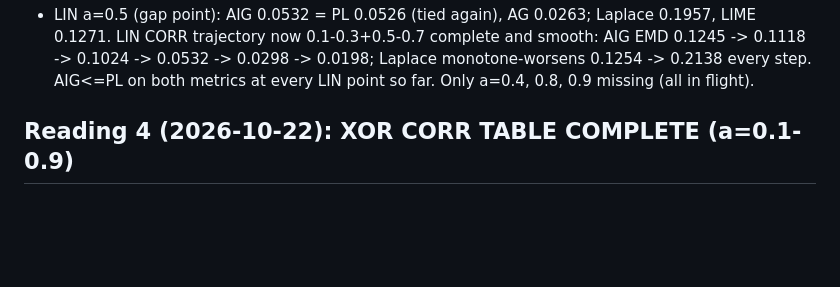
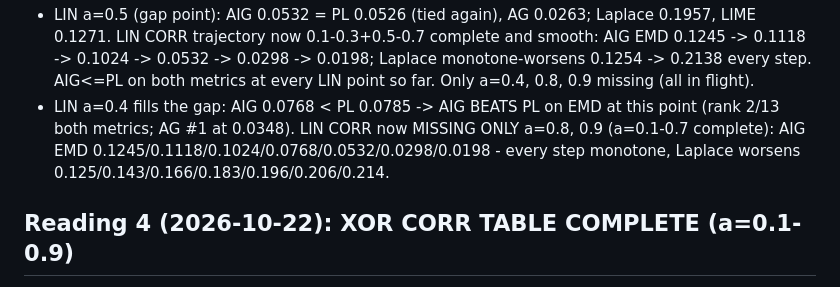
Before and after one commit to Arif-Foysal/patternlocal-reproduce, a Markdown page: results/PAPER_COMPARISON.md, the part around the change. Drawn GitHub-style; blank space fills up the shorter version.

Commit message:
LIN corr a=0.4: AIG 0.0768 < PL 0.0785 (AIG beats PL on EMD here, rank 2/13); LIN 0.1-0.7 complete, only 0.8/0.9 in flight; pushed lin-white-3

```diff
--- a/results/PAPER_COMPARISON.md
+++ b/results/PAPER_COMPARISON.md
@@ -125,6 +125,11 @@ lin-corr 4,5,6,7; later lin-corr-8.
   0.1024 -> 0.0532 -> 0.0298 -> 0.0198; Laplace monotone-worsens
   0.1254 -> 0.2138 every step. AIG<=PL on both metrics at every LIN
   point so far. Only a=0.4, 0.8, 0.9 missing (all in flight).
+* LIN a=0.4 fills the gap: AIG 0.0768 < PL 0.0785 -> AIG BEATS PL on
+  EMD at this point (rank 2/13 both metrics; AG #1 at 0.0348). LIN
+  CORR now MISSING ONLY a=0.8, 0.9 (a=0.1-0.7 complete): AIG EMD
+  0.1245/0.1118/0.1024/0.0768/0.0532/0.0298/0.0198 - every step
+  monotone, Laplace worsens 0.125/0.143/0.166/0.183/0.196/0.206/0.214.
 
 ## Reading 4 (2026-10-22): XOR CORR TABLE COMPLETE (a=0.1-0.9)
 
```
